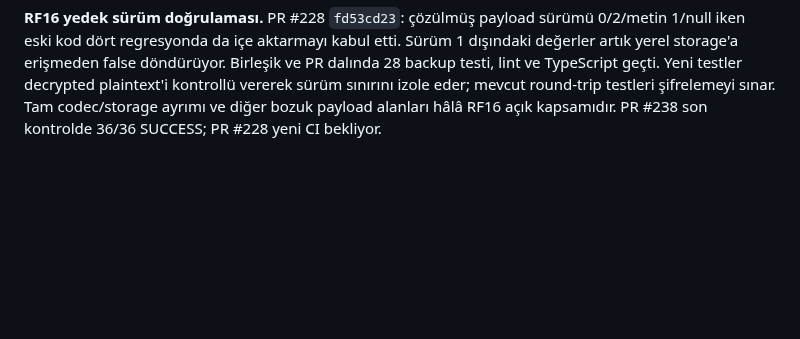
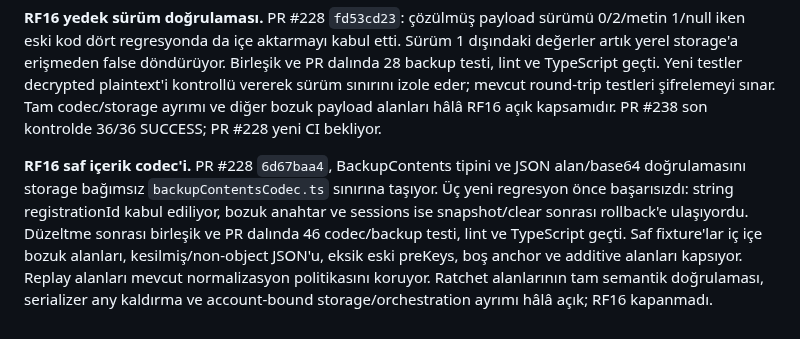
Before and after one commit to alfapars-exe/discordd, a Markdown page: docs/REFACTORING_TASKS.md, the part around the change. Rendered like a GitHub page; blank space fills up the shorter version.

Commit message:
Record pre-storage backup codec validation and remaining RF16 work

```diff
--- a/docs/REFACTORING_TASKS.md
+++ b/docs/REFACTORING_TASKS.md
@@ -819,3 +819,5 @@ LiveKit silme düzeltmesinin mevcut PR #222 ile sonradan açılan PR #270'te ayn
 **RF11 kanal ve hub sözleşmesi.** PR #223 `3d1e6ba6`, kanal silme sonrası voice cleanup constructor bağımlılığı, voice constructor dönüşünde cleanup garantisi ve startup hub için durable/presence/game-join yeteneklerini statik sözleşme yapıyor. Üç ana kanal izin/silme testi race ile geçti; repository hatasında cleanup yapılmaması ve başarılı silme sonrasında doğru server/channel kapsamı doğrulandı. Tüm server için `go vet ./...` ve `go build ./...` geçti. Günlük `%TEMP%/hichat-channel-constructor-review-race.log`. Bu test mock servis sırasını kanıtlar; gerçek medya/cihaz kapanışı değildir. PR #223 güncel CI bekleniyor.
 
 **RF16 yedek sürüm doğrulaması.** PR #228 `fd53cd23`: çözülmüş payload sürümü 0/2/metin 1/null iken eski kod dört regresyonda da içe aktarmayı kabul etti. Sürüm 1 dışındaki değerler artık yerel storage'a erişmeden false döndürüyor. Birleşik ve PR dalında 28 backup testi, lint ve TypeScript geçti. Yeni testler decrypted plaintext'i kontrollü vererek sürüm sınırını izole eder; mevcut round-trip testleri şifrelemeyi sınar. Tam codec/storage ayrımı ve diğer bozuk payload alanları hâlâ RF16 açık kapsamıdır. PR #238 son kontrolde 36/36 SUCCESS; PR #228 yeni CI bekliyor.
+
+**RF16 saf içerik codec'i.** PR #228 `6d67baa4`, BackupContents tipini ve JSON alan/base64 doğrulamasını storage bağımsız `backupContentsCodec.ts` sınırına taşıyor. Üç yeni regresyon önce başarısızdı: string registrationId kabul ediliyor, bozuk anahtar ve sessions ise snapshot/clear sonrası rollback'e ulaşıyordu. Düzeltme sonrası birleşik ve PR dalında 46 codec/backup testi, lint ve TypeScript geçti. Saf fixture'lar iç içe bozuk alanları, kesilmiş/non-object JSON'u, eksik eski preKeys, boş anchor ve additive alanları kapsıyor. Replay alanları mevcut normalizasyon politikasını koruyor. Ratchet alanlarının tam semantik doğrulaması, serializer any kaldırma ve account-bound storage/orchestration ayrımı hâlâ açık; RF16 kapanmadı.
```
